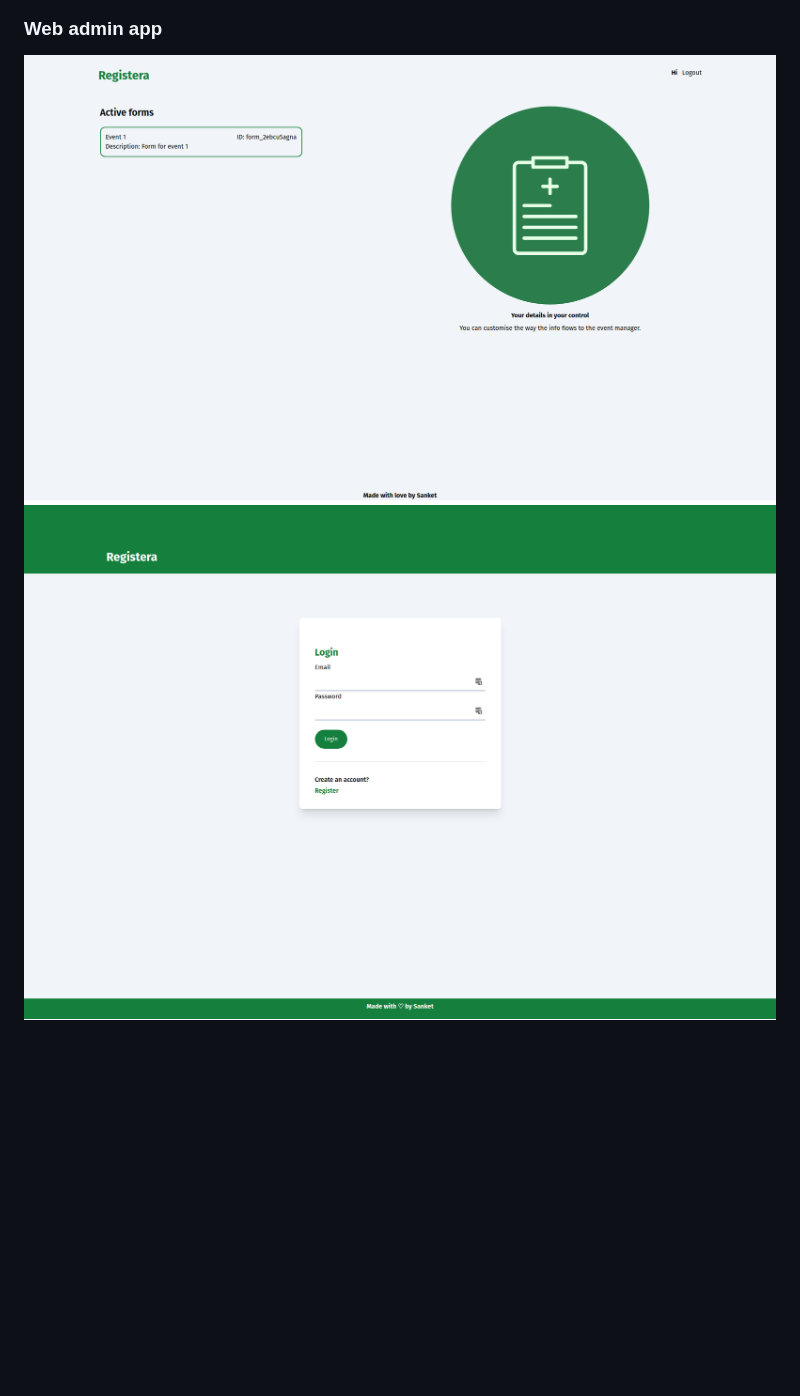
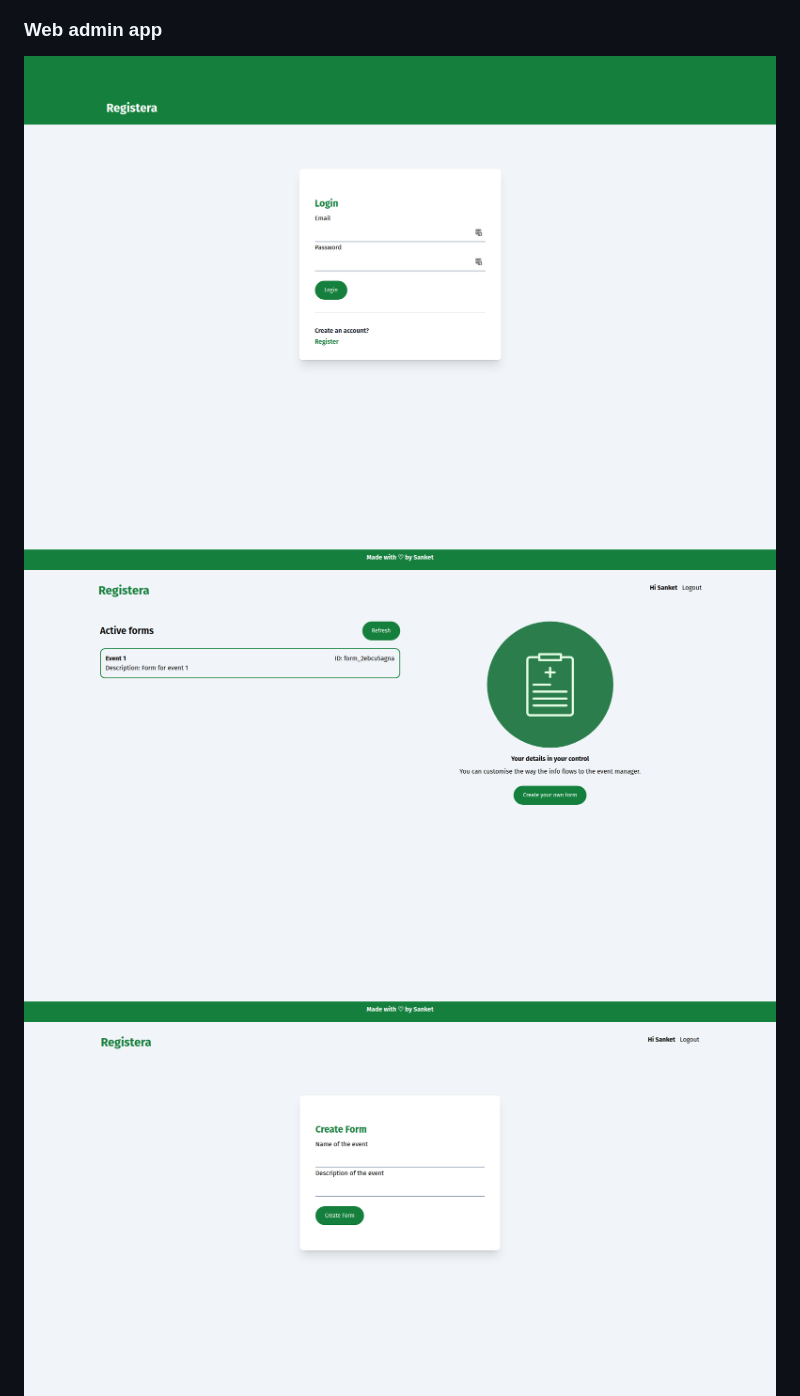
Before and after one commit to sanket9918/registera, a Markdown page: README.md, the part around the change. GitHub-like rendering; pictures changed too: images/1.web.png, images/4.web.png (added); blank space fills up the shorter version.

```diff
--- a/README.md
+++ b/README.md
@@ -38,7 +38,8 @@ A simple NodeJS (TypeScript) based backend coupled with Flutter based mobile app
 <img src="./images/3-registera.png"  height="500" />
 
 ### Web admin app
+<img src="./images/2.web.png" />
 <img src="./images/1.web.png" />
-<img src="./images/2.web.png" />
+<img src="./images/4.web.png" />
 <img src="./images/3.web.png"   />
 </p>
```
